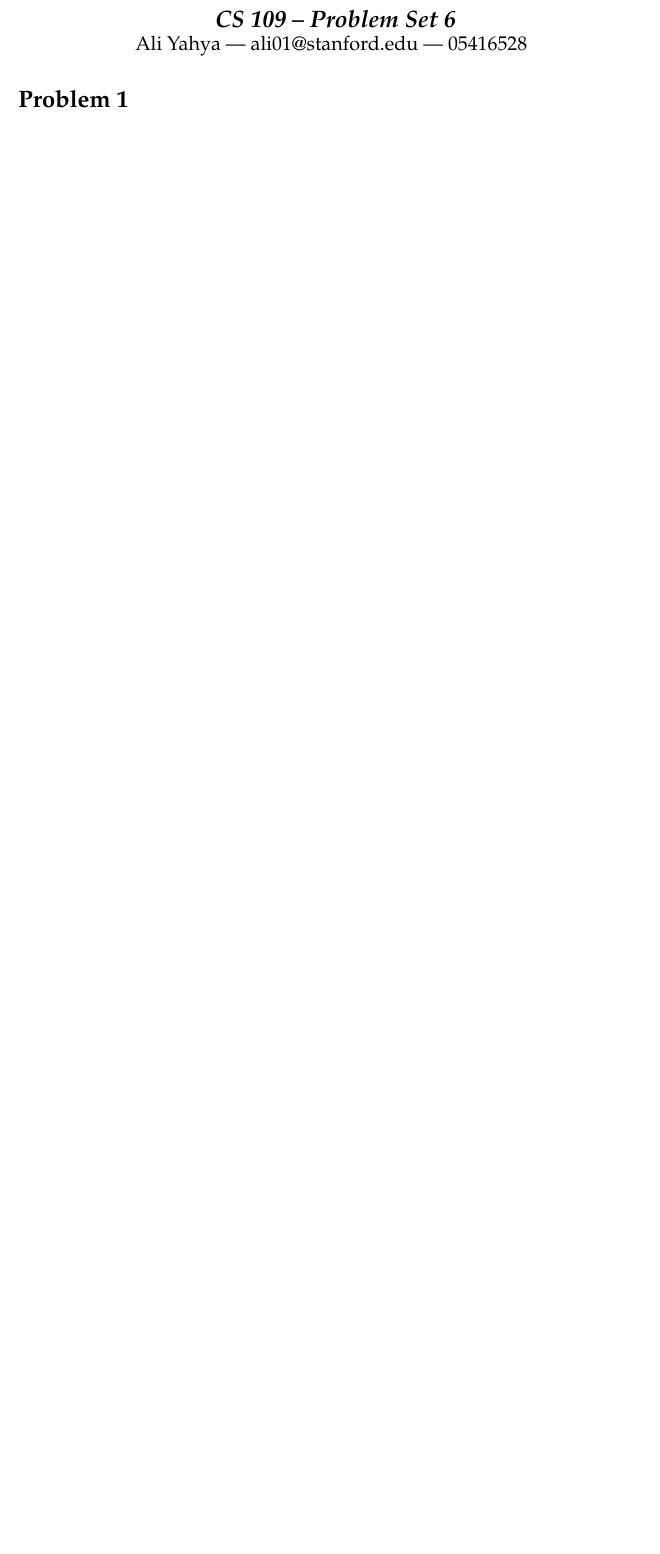
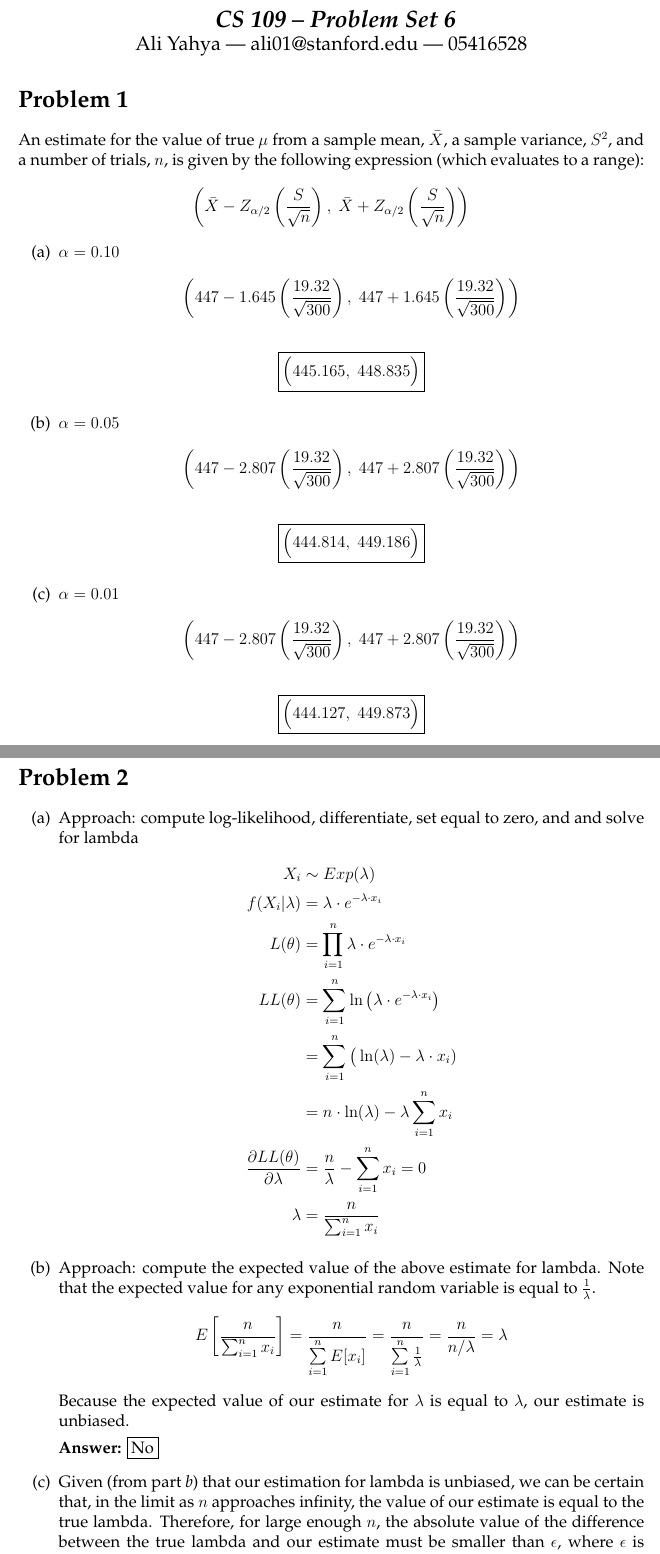
Before and after one commit to ali01/radon, a LaTeX document (radon.tex): part of the page before the commit and two parts of pages 1 and 2 of 3 after it, the two joined at a grey line, cut so that both start at the same text, the shorter picture padded with empty space. Compiled offline with pdfLaTeX.

Commit message:
pset problems 1 and 2

```diff
--- a/radon.tex
+++ b/radon.tex
@@ -75,6 +75,101 @@
    % = Section ~ Problem 1 =
    % =======================
    \section*{Problem 1}
+      An estimate for the value of true $\mu$ from a sample mean, $\bar{X}$,
+      a sample variance, $S^2$, and a number of trials, $n$, is given by the
+      following expression (which evaluates to a range):
+      \begin{align*}
+         \left(
+            \bar{X} - Z_{\alpha / 2} \left(\frac{S}{\sqrt{n}}\right),\;
+            \bar{X} + Z_{\alpha / 2} \left(\frac{S}{\sqrt{n}}\right)
+         \right)
+      \end{align*}
+      \begin{enumerate}
+         \item $\alpha = 0.10$
+            \begin{align*}
+               \left(
+                  447 - 1.645 \left(\frac{19.32}{\sqrt{300}}\right),\;
+                  447 + 1.645 \left(\frac{19.32}{\sqrt{300}}\right)
+               \right)
+            \end{align*}
+            \begin{align*}
+               \boxed{\Big(445.165,\; 448.835\Big)}
+            \end{align*}
+         \item
+            $\alpha = 0.05$
+            \begin{align*}
+               \left(
+                  447 - 2.807 \left(\frac{19.32}{\sqrt{300}}\right),\;
+                  447 + 2.807 \left(\frac{19.32}{\sqrt{300}}\right)
+               \right)
+            \end{align*}
+            \begin{align*}
+               \boxed{\Big(444.814,\; 449.186\Big)}
+            \end{align*}
+         \item
+            $\alpha = 0.01$
+            \begin{align*}
+               \left(
+                  447 - 2.807 \left(\frac{19.32}{\sqrt{300}}\right),\;
+                  447 + 2.807 \left(\frac{19.32}{\sqrt{300}}\right)
+               \right)
+            \end{align*}
+            \begin{align*}
+               \boxed{\Big(444.127,\; 449.873\Big)}
+            \end{align*}
+      \end{enumerate}
 
+      \newpage
+      % =======================
+      % = Section ~ Problem 2 =
+      % =======================
+      \section*{Problem 2}
+         \begin{enumerate}
+            \item
+               Approach: compute log-likelihood, differentiate, set
+               equal to zero, and and solve for lambda
+               \begin{align*}
+                  X_i &\sim Exp(\lambda) \pd
+                  f(X_i | \lambda) &= \lambda \cdot e^{-\lambda \cdot x_i} \pd
+                  L(\theta) &=
+                     \prod_{i = 1}^{n} \lambda \cdot e^{-\lambda \cdot x_i} \pd
+                  LL(\theta) &= \sum_{i = 1}^{n}
+                     \ln \big(\lambda \cdot e^{-\lambda \cdot x_i}\big) \pd
+                  &= \sum_{i = 1}^{n} \big(\ln(\lambda) - \lambda \cdot x_i) \pd
+                  &= n \cdot \ln(\lambda) - \lambda \sum_{i=1}^n{x_i} \pd
+                  \frac{\partial LL(\theta)}{\partial \lambda} &=
+                     \frac{n}{\lambda} - \sum_{i = 1}^{n}{x_i} = 0 \pd
+                  \lambda &= \frac{n}{\sum_{i=1}^{n}{x_i}}
+               \end{align*}
+            \item
+               Approach: compute the expected value of the above estimate for
+               lambda. Note that the expected value for any exponential random
+               variable is equal to $\frac{1}{\lambda}$.
+               \begin{align*}
+                  E\left[\frac{n}{\sum_{i=1}^{n}{x_i}}\right] =
+                     \frac{n}{\sum\limits_{i=1}^{n}{E[x_i]}}
+                  = \frac{n}{\sum\limits_{i=1}^{n}{\frac{1}{\lambda}}}
+                  = \frac{n}{n/\lambda}
+                  = \lambda
+               \end{align*}
+               Because the expected value of our estimate for $\lambda$ is equal
+               to $\lambda$, our estimate is unbiased.
 
+               \answer{\text{No}}
+            \item
+               Given (from part \emph{b}) that our estimation for lambda is
+               unbiased, we can be certain that, in the limit as $n$ approaches
+               infinity, the value of our estimate is equal to the true
+               lambda. Therefore, for large enough $n$, the absolute value of
+               the difference between the true lambda and our estimate must be
+               smaller than $\epsilon$, where $\epsilon$ is arbitrarily small.
+
+               \answer{\text{Yes}}
+         \end{enumerate}
+
+      \newpage
+      % =======================
+      % = Section ~ Problem 3 =
+      % =======================
+      \section*{Problem 3}
 \end{document}
```
